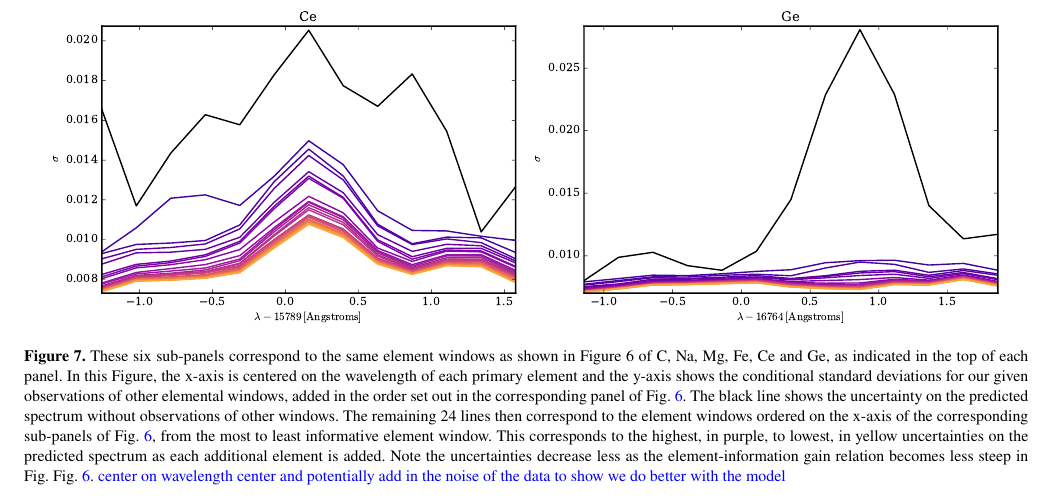
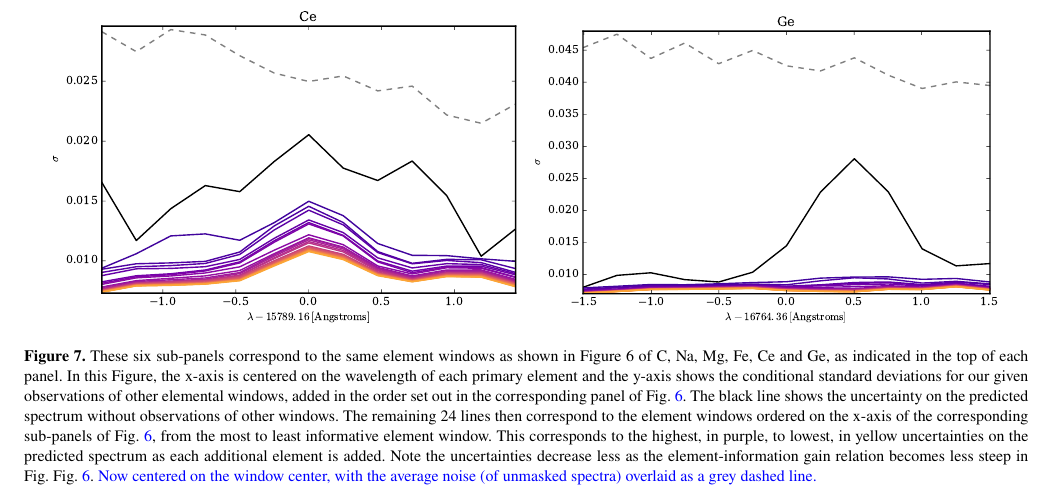
Before and after one commit to sfeeney/ddspectra, a LaTeX paper (paper/gp_spectra.tex): part of page 8 of 10, cut so that both start at the same text. Compiled offline with pdfLaTeX; a LaTeX package or settings file that is missing is left out.

Commit message:
Update conditional stddev plots to centre more sanely and show average noise properties

```diff
--- a/paper/gp_spectra.tex
+++ b/paper/gp_spectra.tex
@@ -402,7 +402,7 @@ What we find is essentially every single element adds information. Flat line wou
 	\includegraphics[width=\columnwidth]{apogee_centers_final_29502_spc_win_wid_1p5_fe_conditional_stddevs.pdf}
 	\includegraphics[width=\columnwidth]{apogee_centers_final_29502_spc_win_wid_1p5_ce_conditional_stddevs.pdf}
 	\includegraphics[width=\columnwidth]{apogee_centers_final_29502_spc_win_wid_1p5_ge_conditional_stddevs.pdf}
-    \caption{These six sub-panels correspond to the same element windows as shown in Figure 6 of C, Na, Mg, Fe, Ce and Ge, as indicated in the top of each panel. In this Figure, the x-axis is centered on the wavelength of each primary element and the y-axis shows the conditional standard deviations for our  given observations of other elemental windows, added in the order set out in the corresponding panel of Fig.~\ref{fig:single_element_information}. The black line shows the uncertainty on the predicted spectrum without observations of other windows. The remaining 24 lines then correspond to the element windows ordered on the x-axis of the corresponding sub-panels of Fig.~\ref{fig:single_element_information}, from the most to least informative element window. This corresponds to the highest, in purple, to lowest, in yellow uncertainties on the predicted spectrum as each additional element is added. Note the uncertainties decrease less as the element-information gain relation becomes less steep in Fig.  Fig.~\ref{fig:single_element_information}. \textcolor{blue}{center on wavelength center and potentially add in the noise of the data to show we do better with the model}}
+    \caption{These six sub-panels correspond to the same element windows as shown in Figure 6 of C, Na, Mg, Fe, Ce and Ge, as indicated in the top of each panel. In this Figure, the x-axis is centered on the wavelength of each primary element and the y-axis shows the conditional standard deviations for our  given observations of other elemental windows, added in the order set out in the corresponding panel of Fig.~\ref{fig:single_element_information}. The black line shows the uncertainty on the predicted spectrum without observations of other windows. The remaining 24 lines then correspond to the element windows ordered on the x-axis of the corresponding sub-panels of Fig.~\ref{fig:single_element_information}, from the most to least informative element window. This corresponds to the highest, in purple, to lowest, in yellow uncertainties on the predicted spectrum as each additional element is added. Note the uncertainties decrease less as the element-information gain relation becomes less steep in Fig.  Fig.~\ref{fig:single_element_information}. \textcolor{blue}{Now centered on the window center, with the average noise (of unmasked spectra) overlaid as a grey dashed line.}}
     \label{fig:single_element_errs}
 \end{figure*}
 %for each pixel shows the variance
```
Also changed, not shown: paper/apogee_centers_final_29502_spc_win_wid_1p5_c_conditional_stddevs.pdf, paper/apogee_centers_final_29502_spc_win_wid_1p5_ce_conditional_stddevs.pdf, paper/apogee_centers_final_29502_spc_win_wid_1p5_fe_conditional_stddevs.pdf, paper/apogee_centers_final_29502_spc_win_wid_1p5_ge_conditional_stddevs.pdf, paper/apogee_centers_final_29502_spc_win_wid_1p5_mg_conditional_stddevs.pdf, paper/apogee_centers_final_29502_spc_win_wid_1p5_na_conditional_stddevs.pdf.
